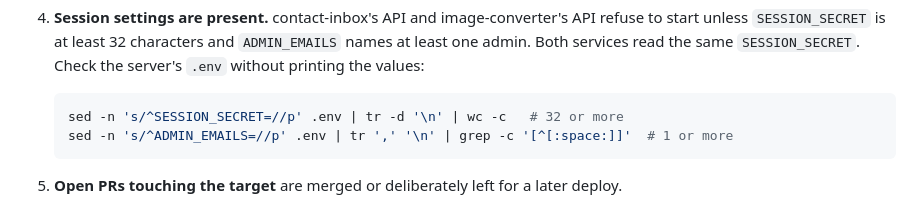
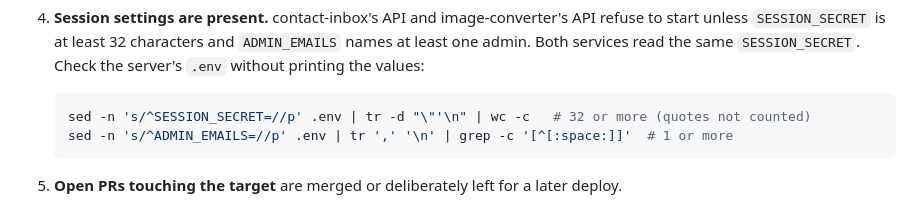
Before and after one commit to hackmare/roitsystems-infra, a Markdown page: DEPLOY.md, the part around the change. GitHub-like rendering.

Commit message:
DEPLOY.md: don't count quotes in the session-secret length check
Co-Authored-By: Claude Opus 5.5 <noreply@anthropic.com>

````diff
--- a/DEPLOY.md
+++ b/DEPLOY.md
@@ -135,7 +135,7 @@ Don't start unless all of these hold:
    the values:
 
    ```bash
-   sed -n 's/^SESSION_SECRET=//p' .env | tr -d '\n' | wc -c   # 32 or more
+   sed -n 's/^SESSION_SECRET=//p' .env | tr -d "\"'\n" | wc -c   # 32 or more (quotes not counted)
    sed -n 's/^ADMIN_EMAILS=//p' .env | tr ',' '\n' | grep -c '[^[:space:]]'  # 1 or more
    ```
 5. **Open PRs touching the target** are merged or deliberately left for a
````
